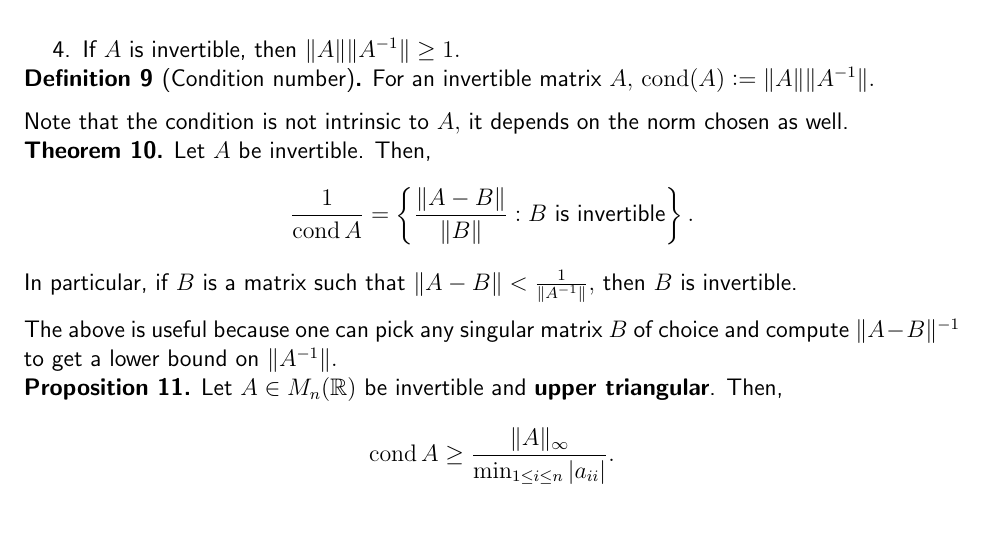
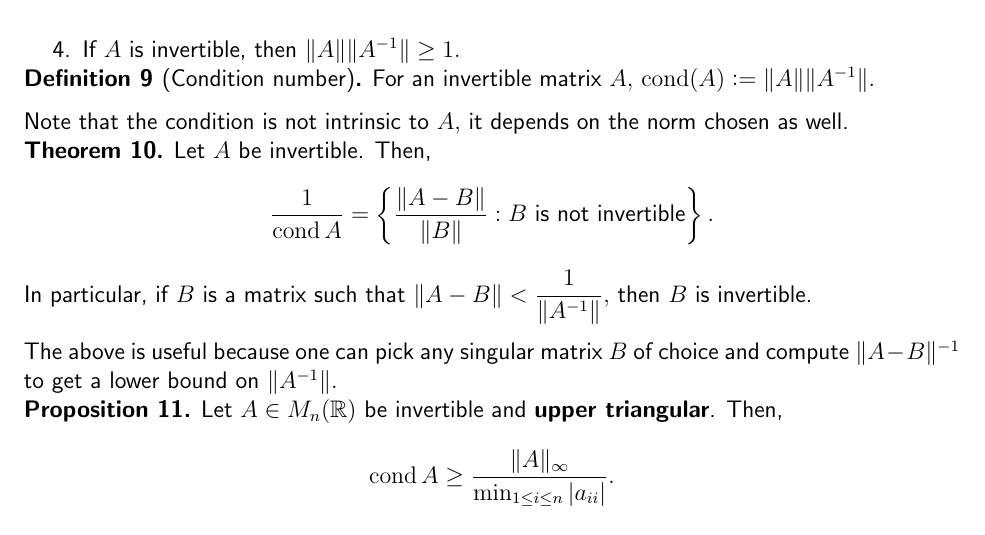
Before and after one commit to aryamanmaithani/math, a LaTeX document (ma-214/notes.tex): part of page 16 of 21, cut so that both start at the same text. Compiled offline with pdfLaTeX.

Commit message:
fixed typo

```diff
--- a/ma-214/notes.tex
+++ b/ma-214/notes.tex
@@ -568,9 +568,9 @@ Note that the condition is not intrinsic to $A,$ it depends on the norm chosen a
 \begin{thm}
 	Let $A$ be invertible. Then,
 	\begin{equation*}
-		\frac{1}{\cond A} = \left\{\frac{\|A - B\|}{\|B\|} : B \text{ is invertible}\right\}.
+		\frac{1}{\cond A} = \left\{\frac{\|A - B\|}{\|B\|} : B \text{ is not invertible}\right\}.
 	\end{equation*}
-	In particular, if $B$ is a matrix such that $\|A - B\| < \frac{1}{\|A^{-1}\|},$ then $B$ is invertible.
+	In particular, if $B$ is a matrix such that $\|A - B\| < \dfrac{1}{\|A^{-1}\|},$ then $B$ is invertible.
 \end{thm}
 The above is useful because one can pick any singular matrix $B$ of choice and compute $\|A - B\|^{-1}$ to get a lower bound on $\|A^{-1}\|.$
 \begin{prop}
```
Also changed, not shown: ma-214/notes.pdf.
